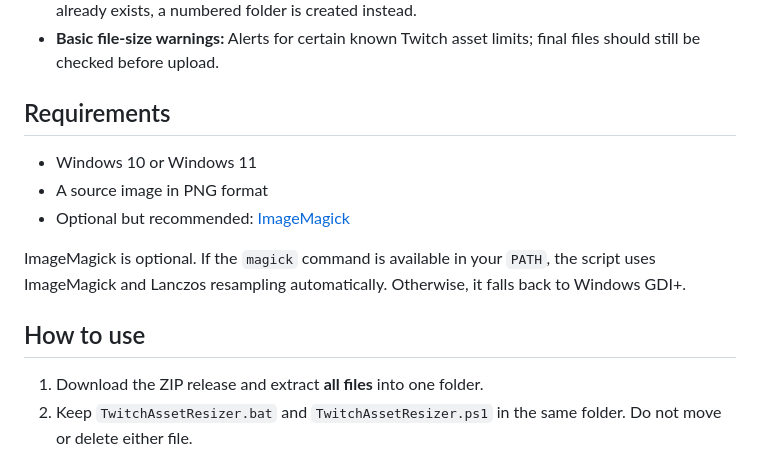
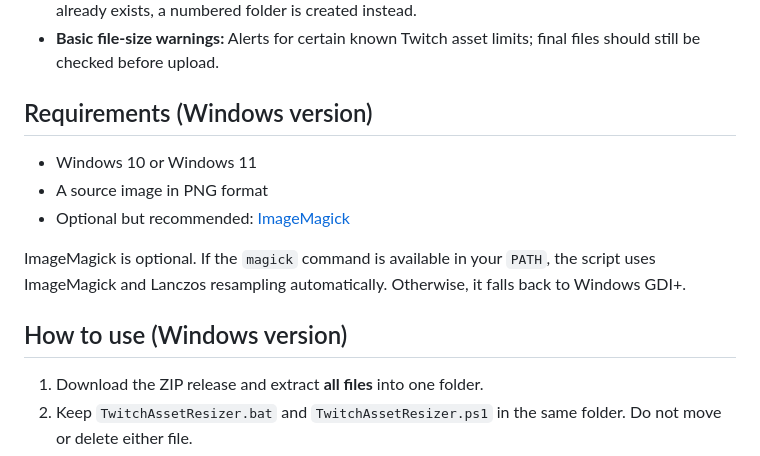
Before and after one commit to oNickyz/TwitchAssetResizer, a Markdown page: README.md, the part around one of its changes. Drawn GitHub-style.

```diff
--- a/README.md
+++ b/README.md
@@ -15,7 +39,7 @@ Keep `TwitchAssetResizer.bat` and `TwitchAssetResizer.ps1` together in the same
 - **Organized output:** Creates a dedicated export folder beside the source image. If that folder already exists, a numbered folder is created instead.
 - **Basic file-size warnings:** Alerts for certain known Twitch asset limits; final files should still be checked before upload.
 
-## Requirements
+## Requirements (Windows version)
 
 - Windows 10 or Windows 11
 - A source image in PNG format
@@ -23,7 +47,7 @@ Keep `TwitchAssetResizer.bat` and `TwitchAssetResizer.ps1` together in the same
 
 ImageMagick is optional. If the `magick` command is available in your `PATH`, the script uses ImageMagick and Lanczos resampling automatically. Otherwise, it falls back to Windows GDI+.
 
-## How to use
+## How to use (Windows version)
 
 1. Download the ZIP release and extract **all files** into one folder.
 2. Keep `TwitchAssetResizer.bat` and `TwitchAssetResizer.ps1` in the same folder. Do not move or delete either file.
```
Also changed, not shown: other parts of README.md (+29 -5 lines).
